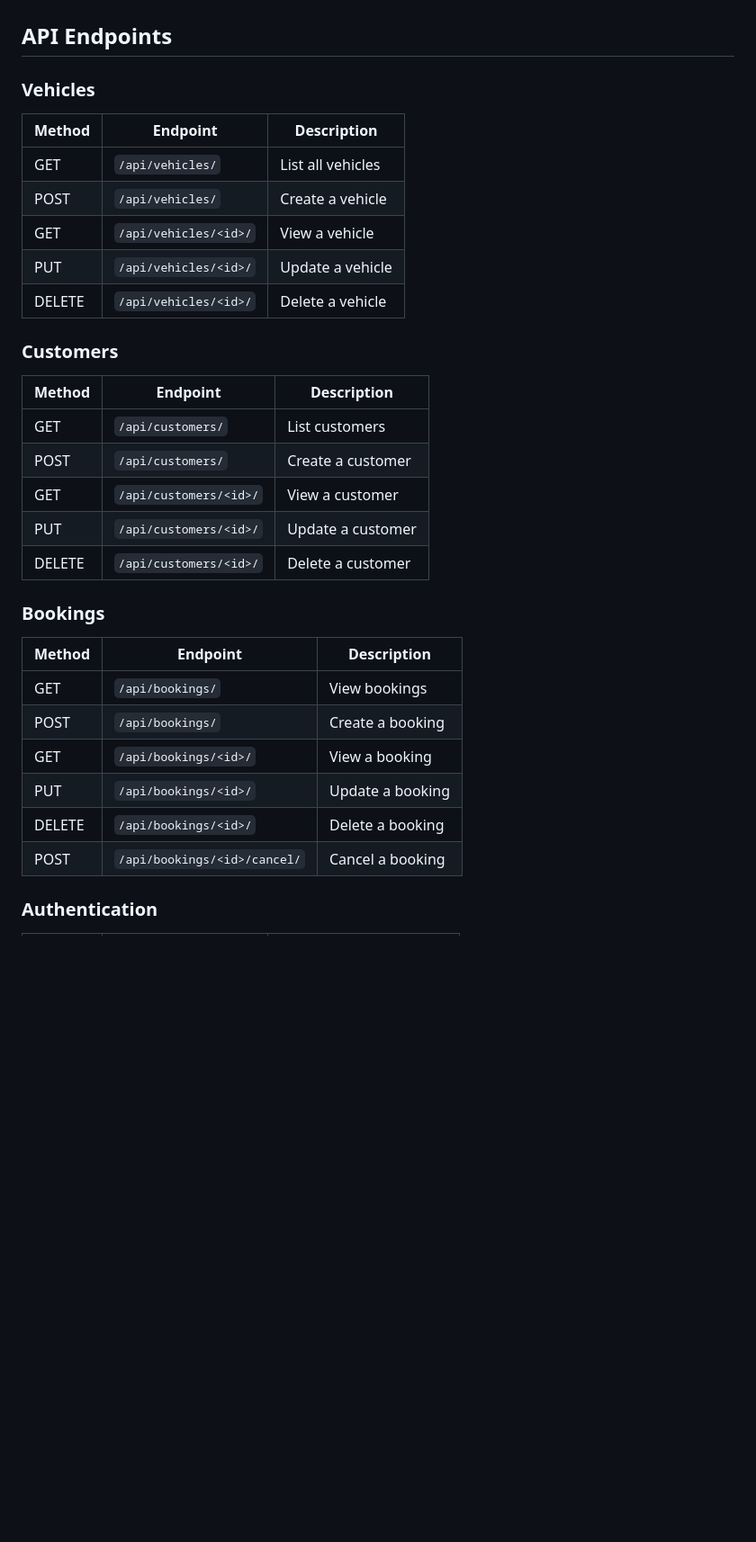
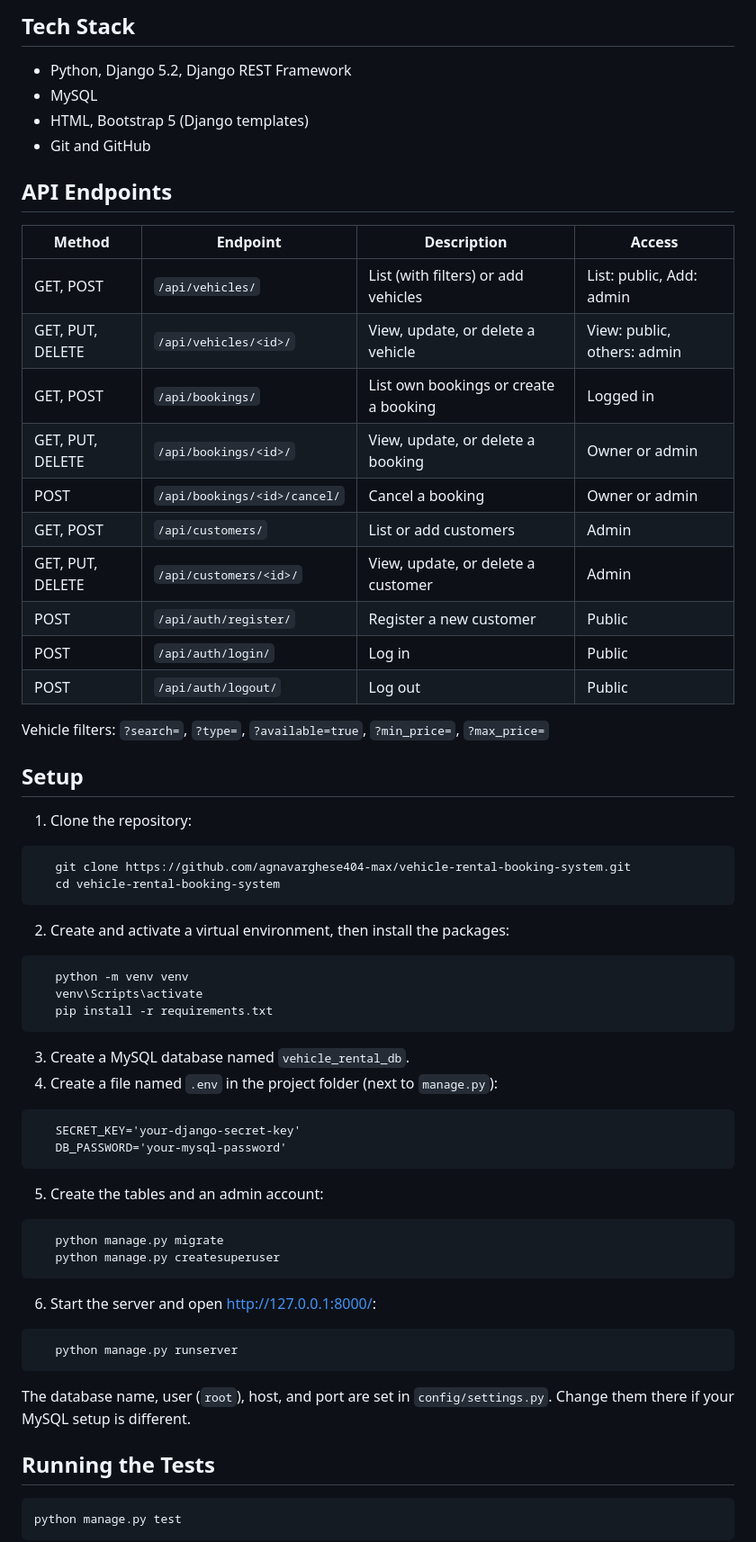
Before and after one commit to agnavarghese404-max/vehicle-rental-booking-system, a Markdown page: README.md, the part around one of its changes. Shown at 90% size. Drawn GitHub-style; blank space fills up the shorter version.

````diff
--- a/README.md
+++ b/README.md
@@ -25,36 +48,61 @@ A backend REST API for managing vehicles, customers, and vehicle bookings.
+## Tech Stack
+
+- Python, Django 5.2, Django REST Framework
+- MySQL
+- HTML, Bootstrap 5 (Django templates)
+- Git and GitHub
 
 ## API Endpoints
 
-### Vehicles
+| Method | Endpoint | Description | Access |
+|---|---|---|---|
+| GET, POST | `/api/vehicles/` | List (with filters) or add vehicles | List: public, Add: admin |
+| GET, PUT, DELETE | `/api/vehicles/<id>/` | View, update, or delete a vehicle | View: public, others: admin |
+| GET, POST | `/api/bookings/` | List own bookings or create a booking | Logged in |
+| GET, PUT, DELETE | `/api/bookings/<id>/` | View, update, or delete a booking | Owner or admin |
+| POST | `/api/bookings/<id>/cancel/` | Cancel a booking | Owner or admin |
+| GET, POST | `/api/customers/` | List or add customers | Admin |
+| GET, PUT, DELETE | `/api/customers/<id>/` | View, update, or delete a customer | Admin |
+| POST | `/api/auth/register/` | Register a new customer | Public |
+| POST | `/api/auth/login/` | Log in | Public |
+| POST | `/api/auth/logout/` | Log out | Public |
 
-| Method | Endpoint | Description |
-|---|---|---|
-| GET | `/api/vehicles/` | List all vehicles |
-| POST | `/api/vehicles/` | Create a vehicle |
-| GET | `/api/vehicles/<id>/` | View a vehicle |
-| PUT | `/api/vehicles/<id>/` | Update a vehicle |
-| DELETE | `/api/vehicles/<id>/` | Delete a vehicle |
+Vehicle filters: `?search=`, `?type=`, `?available=true`, `?min_price=`, `?max_price=`
 
-### Customers
+## Setup
 
-| Method | Endpoint | Description |
-|---|---|---|
-| GET | `/api/customers/` | List customers |
-| POST | `/api/customers/` | Create a customer |
-| GET | `/api/customers/<id>/` | View a customer |
-| PUT | `/api/customers/<id>/` | Update a customer |
-| DELETE | `/api/customers/<id>/` | Delete a customer |
+1. Clone the repository:
+```
+   git clone https://github.com/agnavarghese404-max/vehicle-rental-booking-system.git
+   cd vehicle-rental-booking-system
+```
+2. Create and activate a virtual environment, then install the packages:
+```
+   python -m venv venv
+   venv\Scripts\activate
+   pip install -r requirements.txt
+```
+3. Create a MySQL database named `vehicle_rental_db`.
+4. Create a file named `.env` in the project folder (next to `manage.py`):
+```
+   SECRET_KEY='your-django-secret-key'
+   DB_PASSWORD='your-mysql-password'
+```
+5. Create the tables and an admin account:
+```
+   python manage.py migrate
+   python manage.py createsuperuser
+```
+6. Start the server and open http://127.0.0.1:8000/:
+```
+   python manage.py runserver
+```
 
-### Bookings
+The database name, user (`root`), host, and port are set in `config/settings.py`. Change them there if your MySQL setup is different.
 
-| Method | Endpoint | Description |
-|---|---|---|
-| GET | `/api/bookings/` | View bookings |
-| POST | `/api/bookings/` | Create a booking |
-| GET | `/api/bookings/<id>/` | View a booking |
-| PUT | `/api/bookings/<id>/` | Update a booking |
-| DELETE | `/api/bookings/<id>/` | Delete a booking |
-| POST | `/api/bookings/<id>/cancel/` | Cancel a booking |
+## Running the Tests
 
-### Authentication
+```
+python manage.py test
+```
 
````
Also changed, not shown: other parts of README.md (+59 -21 lines), screenshots/booking.png (added), screenshots/home.jpeg (added), screenshots/mybookingss.png (added), screenshots/owner_dashboard.png (added), screenshots/vehicle.png (added), screenshots/vehicle_detail.png (added), 1 other file.
